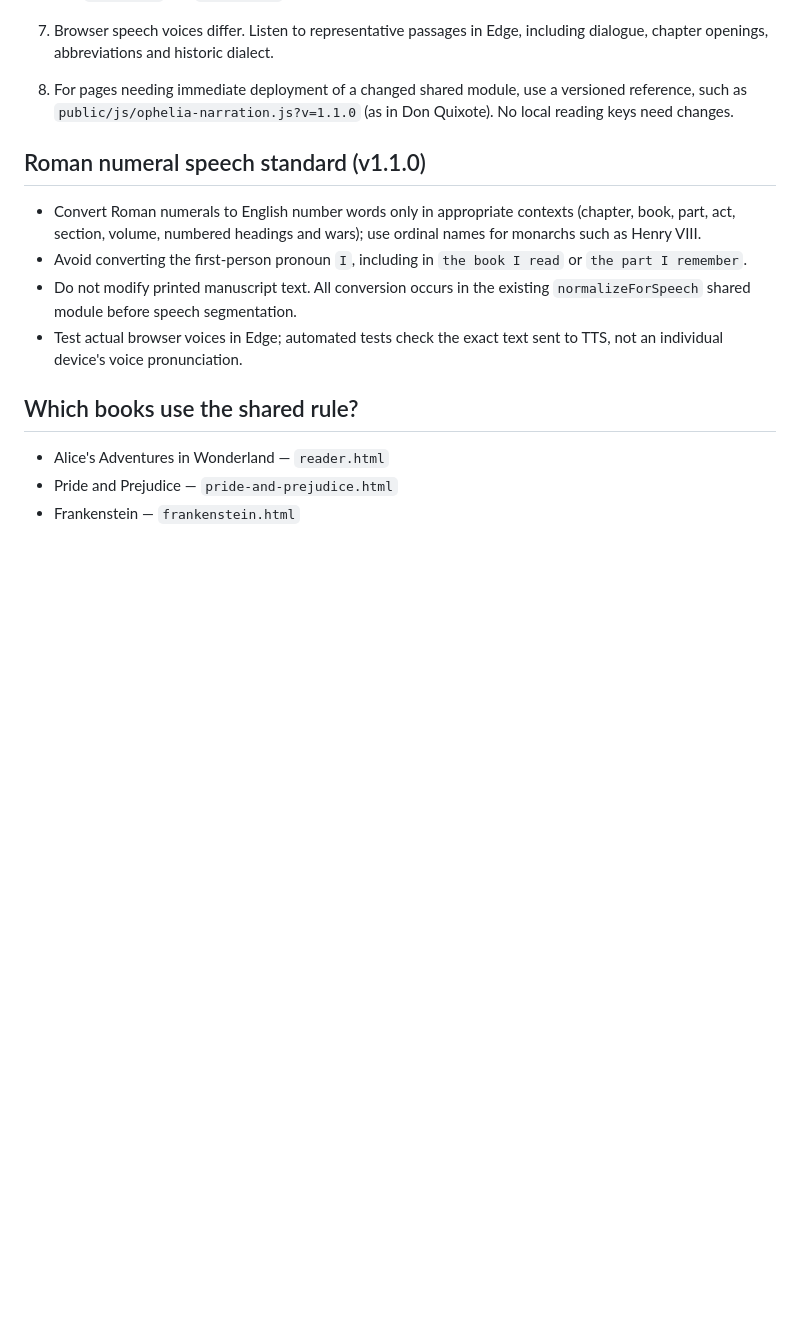
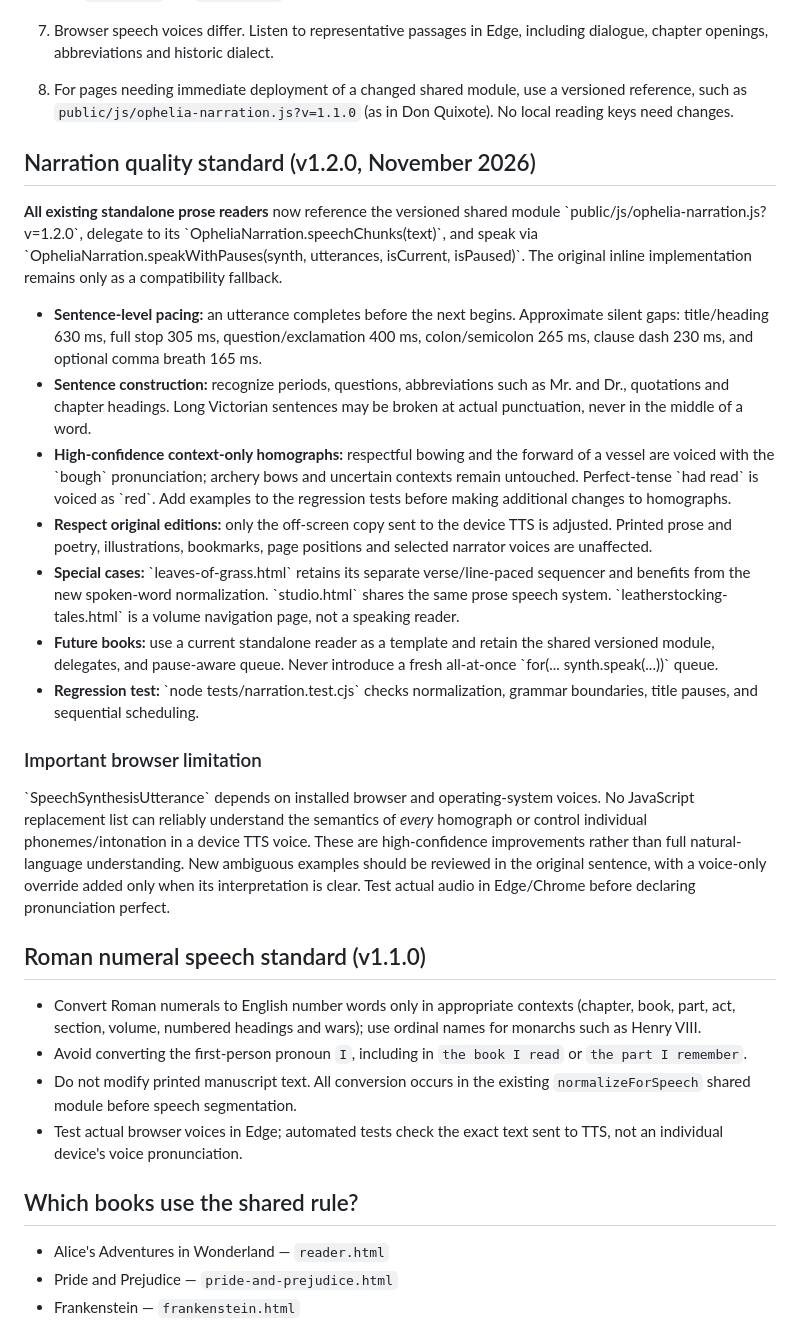
Before and after one commit to OpheliasOpenBooks/website, a Markdown page: NARRATION_STANDARD.md, the part around the change. GitHub-like rendering; blank space fills up the shorter version.

Commit message:
Document shared v1.2 narration standard, pacing, word-sense limits and regression coverage

```diff
--- a/NARRATION_STANDARD.md
+++ b/NARRATION_STANDARD.md
@@ -36,6 +36,50 @@ All book readers must use the **one shared spoken-text normalization module**:
 7. Browser speech voices differ. Listen to representative passages in Edge, including dialogue, chapter openings, abbreviations and historic dialect.
 8. For pages needing immediate deployment of a changed shared module, use a versioned reference, such as `public/js/ophelia-narration.js?v=1.1.0` (as in Don Quixote). No local reading keys need changes.
 
+## Narration quality standard (v1.2.0, November 2026)
+
+**All existing standalone prose readers** now reference the versioned shared module
+\`public/js/ophelia-narration.js?v=1.2.0\`, delegate to its
+\`OpheliaNarration.speechChunks(text)\`, and speak via
+\`OpheliaNarration.speakWithPauses(synth, utterances, isCurrent, isPaused)\`.
+The original inline implementation remains only as a compatibility fallback.
+
+- **Sentence-level pacing:** an utterance completes before the next begins.
+  Approximate silent gaps: title/heading 630 ms, full stop 305 ms,
+  question/exclamation 400 ms, colon/semicolon 265 ms, clause dash 230 ms,
+  and optional comma breath 165 ms.
+- **Sentence construction:** recognize periods, questions, abbreviations such as
+  Mr. and Dr., quotations and chapter headings. Long Victorian sentences
+  may be broken at actual punctuation, never in the middle of a word.
+- **High-confidence context-only homographs:** respectful bowing and the
+  forward of a vessel are voiced with the \`bough\` pronunciation; archery
+  bows and uncertain contexts remain untouched. Perfect-tense \`had read\`
+  is voiced as \`red\`. Add examples to the regression tests before making
+  additional changes to homographs.
+- **Respect original editions:** only the off-screen copy sent to the
+  device TTS is adjusted. Printed prose and poetry, illustrations,
+  bookmarks, page positions and selected narrator voices are unaffected.
+- **Special cases:** \`leaves-of-grass.html\` retains its separate
+  verse/line-paced sequencer and benefits from the new spoken-word
+  normalization. \`studio.html\` shares the same prose speech system.
+  \`leatherstocking-tales.html\` is a volume navigation page, not a speaking reader.
+- **Future books:** use a current standalone reader as a template and retain
+  the shared versioned module, delegates, and pause-aware queue. Never
+  introduce a fresh all-at-once \`for(... synth.speak(...))\` queue.
+- **Regression test:** \`node tests/narration.test.cjs\` checks normalization,
+  grammar boundaries, title pauses, and sequential scheduling.
+
+### Important browser limitation
+
+\`SpeechSynthesisUtterance\` depends on installed browser and operating-system
+voices. No JavaScript replacement list can reliably understand the semantics
+of *every* homograph or control individual phonemes/intonation in a device TTS
+voice. These are high-confidence improvements rather than full natural-language
+understanding. New ambiguous examples should be reviewed in the original sentence,
+with a voice-only override added only when its interpretation is clear. Test
+actual audio in Edge/Chrome before declaring pronunciation perfect.
+
+
 ## Roman numeral speech standard (v1.1.0)
 
 - Convert Roman numerals to English number words only in appropriate contexts (chapter, book, part, act, section, volume, numbered headings and wars); use ordinal names for monarchs such as Henry VIII.
```
